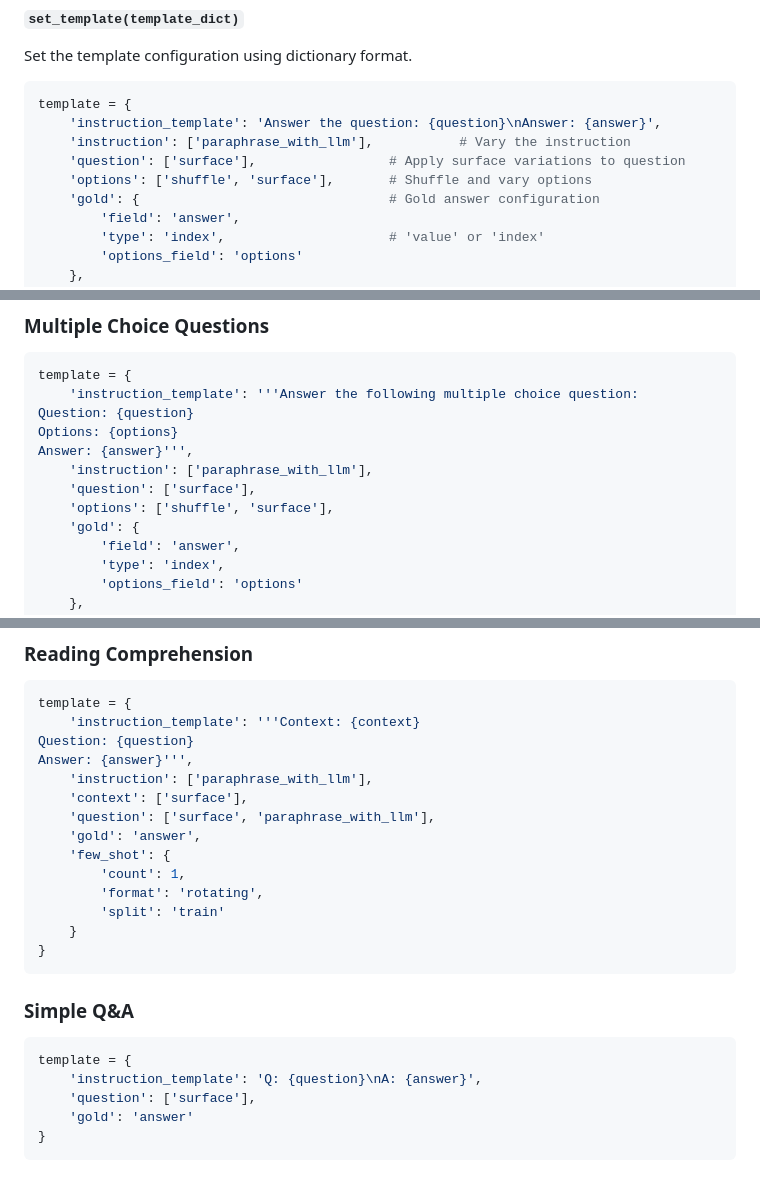
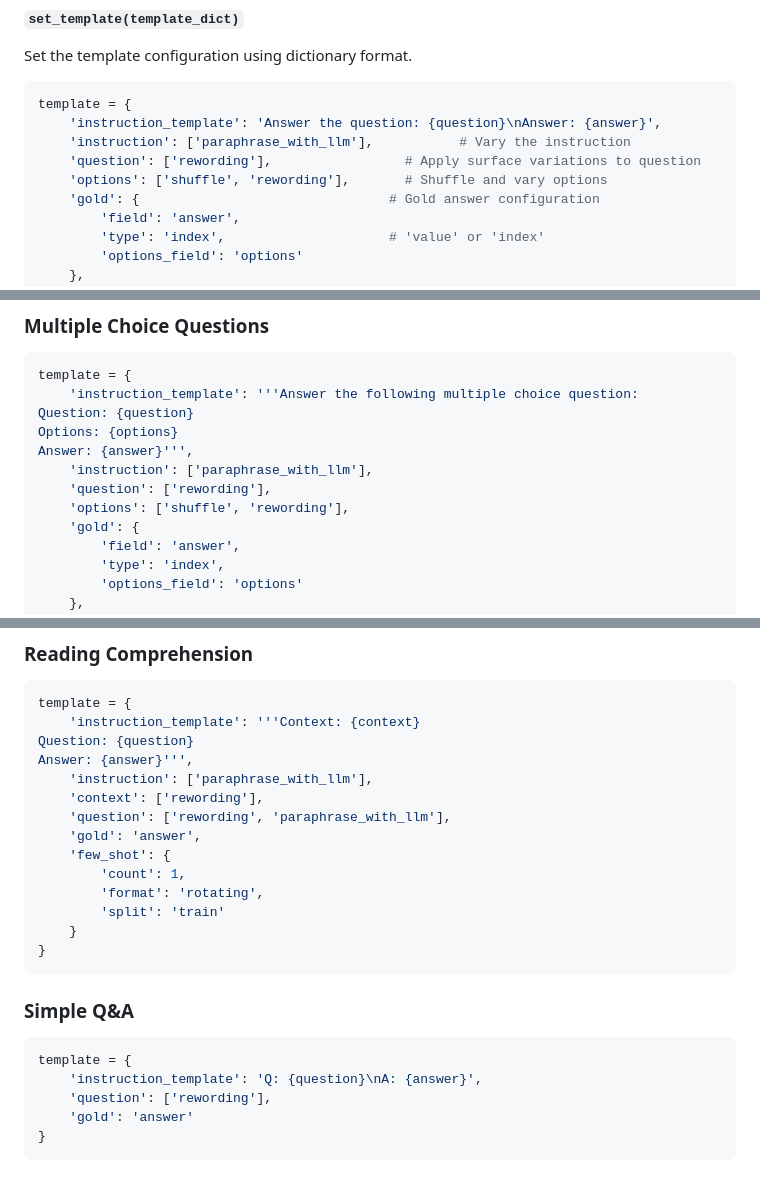
Before and after one commit to eliyahabba/PromptSuite, a Markdown page: docs/api-guide.md, 3 parts joined by grey strips. GitHub-like rendering.

````diff
--- a/docs/api-guide.md
+++ b/docs/api-guide.md
@@ -120,8 +120,8 @@ Set the template configuration using dictionary format.
 template = {
     'instruction_template': 'Answer the question: {question}\nAnswer: {answer}',
     'instruction': ['paraphrase_with_llm'],           # Vary the instruction
-    'question': ['surface'],                 # Apply surface variations to question
-    'options': ['shuffle', 'surface'],       # Shuffle and vary options
+    'question': ['rewording'],                 # Apply surface variations to question
+    'options': ['shuffle', 'rewording'],       # Shuffle and vary options
     'gold': {                                # Gold answer configuration
         'field': 'answer',
         'type': 'index',                     # 'value' or 'index'
@@ -266,8 +266,8 @@ Question: {question}
 Options: {options}
 Answer: {answer}''',
     'instruction': ['paraphrase_with_llm'],
-    'question': ['surface'],
-    'options': ['shuffle', 'surface'],
+    'question': ['rewording'],
+    'options': ['shuffle', 'rewording'],
     'gold': {
         'field': 'answer',
         'type': 'index',
@@ -289,8 +289,8 @@ template = {
 Question: {question}
 Answer: {answer}''',
     'instruction': ['paraphrase_with_llm'],
-    'context': ['surface'],
-    'question': ['surface', 'paraphrase_with_llm'],
+    'context': ['rewording'],
+    'question': ['rewording', 'paraphrase_with_llm'],
     'gold': 'answer',
     'few_shot': {
         'count': 1,
@@ -305,7 +305,7 @@ Answer: {answer}''',
 ```python
 template = {
     'instruction_template': 'Q: {question}\nA: {answer}',
-    'question': ['surface'],
+    'question': ['rewording'],
     'gold': 'answer'
 }
 ```
````
Also changed, not shown: other parts of docs/api-guide.md (+3 -3 lines), docs/README.md (+3 -3 lines), docs/dev/implementation-summary.md (+2 -2 lines).
